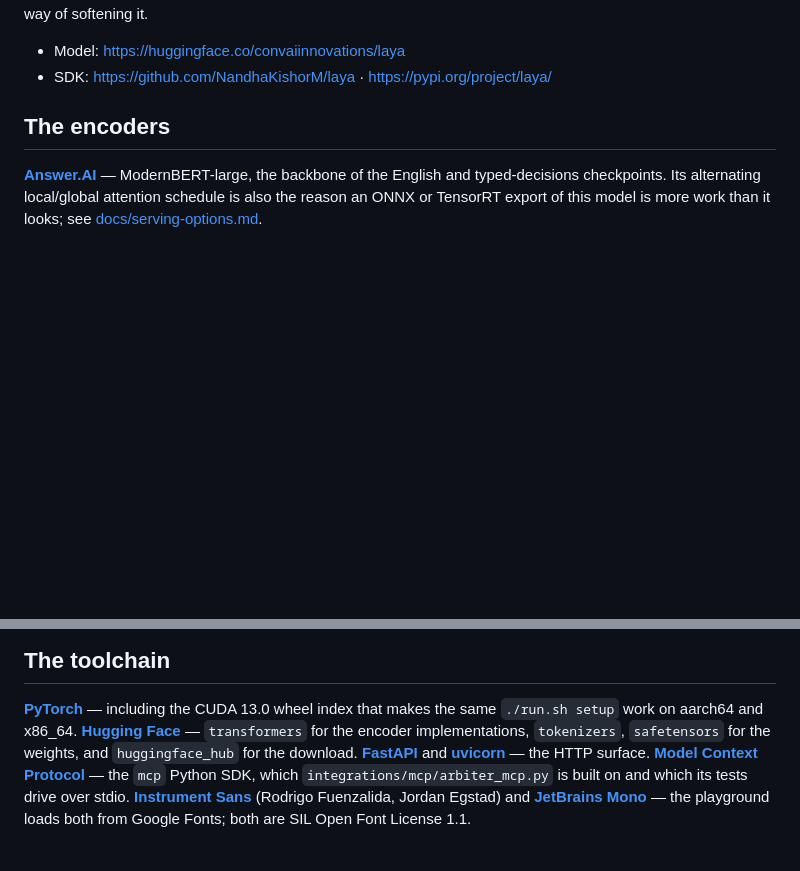
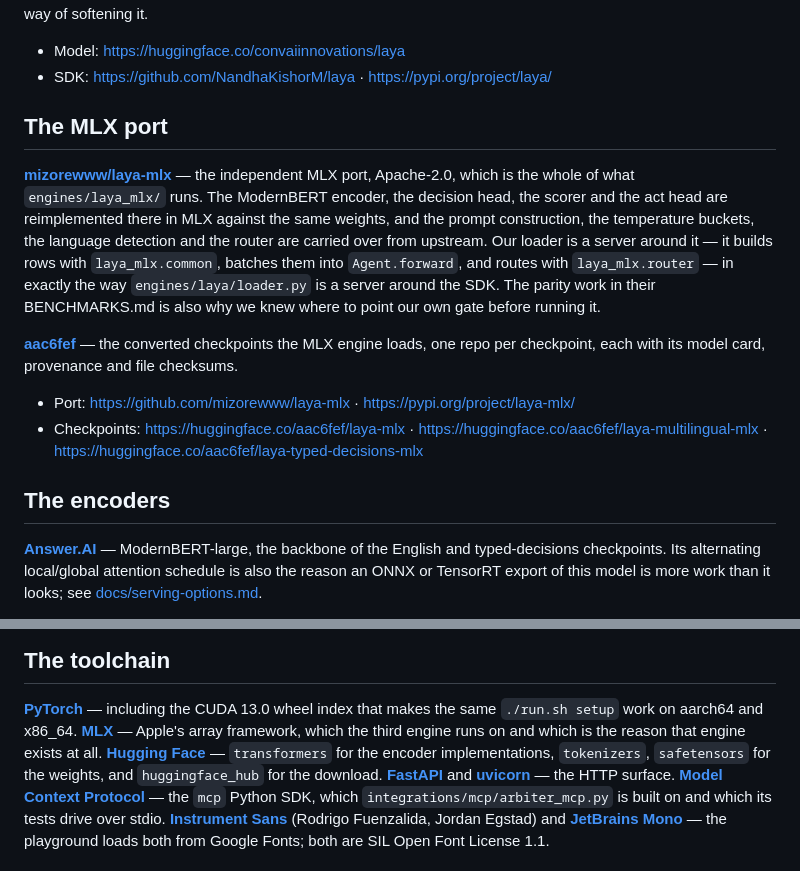
Before and after one commit to 0xBakeer/arbiter, a Markdown page: CREDITS.md, 2 parts joined by grey strips. Rendered like a GitHub page; blank space fills up the shorter version.

```diff
--- a/CREDITS.md
+++ b/CREDITS.md
@@ -27,6 +27,25 @@ paraphrasing a limitation is usually a way of softening it.
 
 - Model: https://huggingface.co/convaiinnovations/laya
 - SDK: https://github.com/NandhaKishorM/laya · https://pypi.org/project/laya/
+
+## The MLX port
+
+**[mizorewww/laya-mlx](https://github.com/mizorewww/laya-mlx)** — the independent MLX port,
+Apache-2.0, which is the whole of what `engines/laya_mlx/` runs. The ModernBERT encoder, the
+decision head, the scorer and the act head are reimplemented there in MLX against the same
+weights, and the prompt construction, the temperature buckets, the language detection and the
+router are carried over from upstream. Our loader is a server around it — it builds rows with
+`laya_mlx.common`, batches them into `Agent.forward`, and routes with `laya_mlx.router` — in
+exactly the way `engines/laya/loader.py` is a server around the SDK. The parity work in their
+BENCHMARKS.md is also why we knew where to point our own gate before running it.
+
+**[aac6fef](https://huggingface.co/aac6fef)** — the converted checkpoints the MLX engine loads,
+one repo per checkpoint, each with its model card, provenance and file checksums.
+
+- Port: https://github.com/mizorewww/laya-mlx · https://pypi.org/project/laya-mlx/
+- Checkpoints: https://huggingface.co/aac6fef/laya-mlx ·
+  https://huggingface.co/aac6fef/laya-multilingual-mlx ·
+  https://huggingface.co/aac6fef/laya-typed-decisions-mlx
 
 ## The encoders
 
@@ -76,6 +95,8 @@ the file for that reason.
 
 **[PyTorch](https://pytorch.org)** — including the CUDA 13.0 wheel index that makes the same
 `./run.sh setup` work on aarch64 and x86_64.
+**[MLX](https://github.com/ml-explore/mlx)** — Apple's array framework, which the third engine
+runs on and which is the reason that engine exists at all.
 **[Hugging Face](https://huggingface.co)** — `transformers` for the encoder implementations,
 `tokenizers`, `safetensors` for the weights, and `huggingface_hub` for the download.
 **[FastAPI](https://fastapi.tiangolo.com)** and **[uvicorn](https://www.uvicorn.org)** — the
```
Also changed, not shown: CHANGELOG.md (+53 -0 lines).
